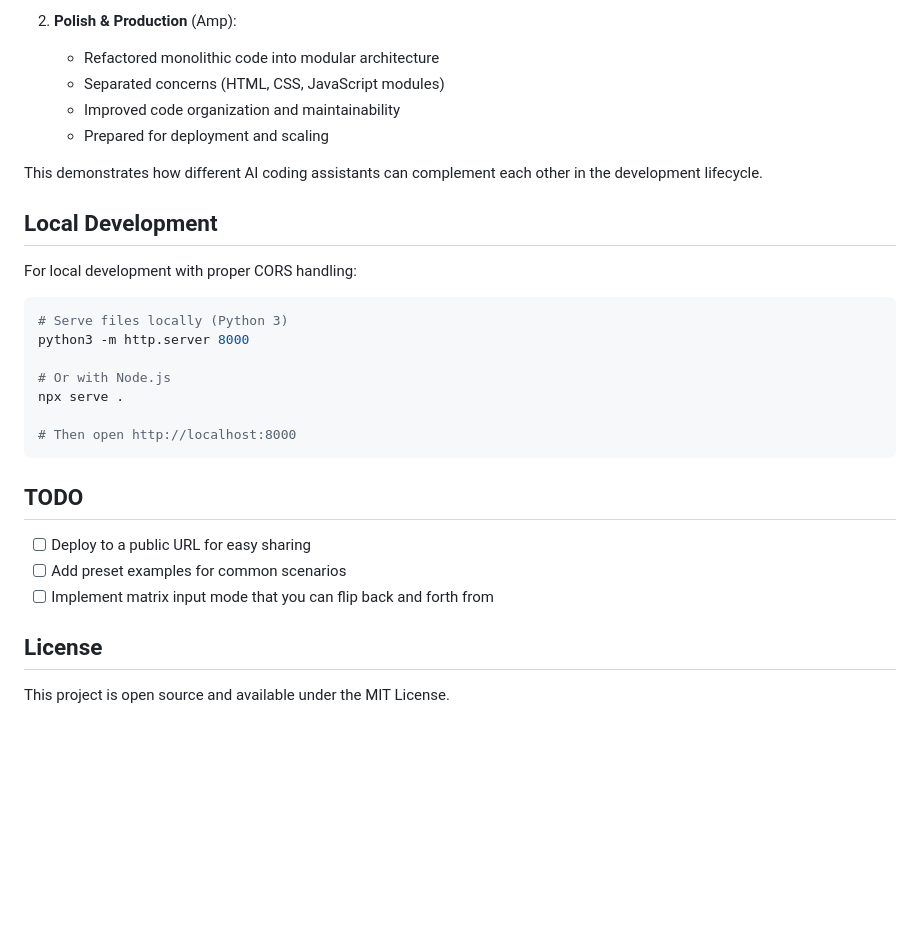
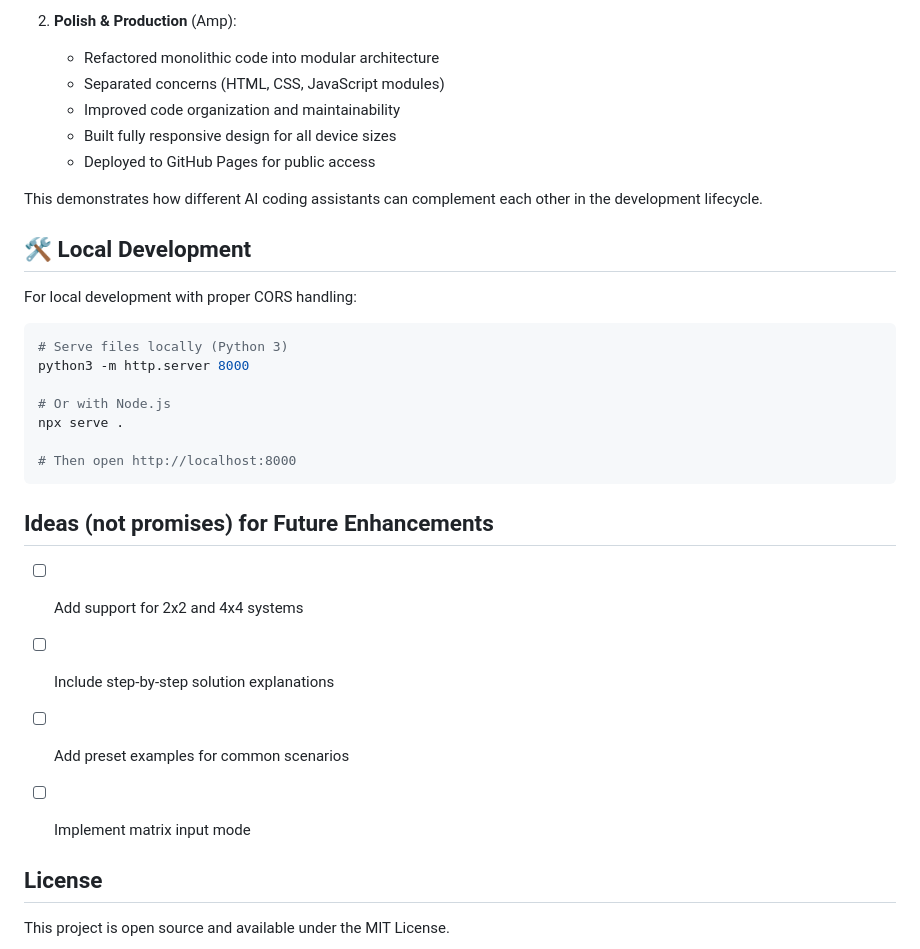
Before and after one commit to meiqimichelle/linear-systems-visualizer, a Markdown page: README.md, the part around the change printed below. Drawn GitHub-style; blank space fills up the shorter version.

````diff
--- a/README.md
+++ b/README.md
@@ -69,11 +91,13 @@ This project used an AI-assisted development workflow:
    - Refactored monolithic code into modular architecture
    - Separated concerns (HTML, CSS, JavaScript modules)
    - Improved code organization and maintainability
-   - Prepared for deployment and scaling
+   - Built fully responsive design for all device sizes
+   - Deployed to GitHub Pages for public access
 
 This demonstrates how different AI coding assistants can complement each other in the development lifecycle.
 
-## Local Development
+## 🛠 Local Development
+
 For local development with proper CORS handling:
 ```bash
 # Serve files locally (Python 3)
@@ -85,11 +109,13 @@ npx serve .
 # Then open http://localhost:8000
 ```
 
-## TODO
+## Ideas (not promises) for Future Enhancements
 
-- [ ] Deploy to a public URL for easy sharing
+- [ ] Add support for 2x2 and 4x4 systems
+- [ ] Include step-by-step solution explanations
 - [ ] Add preset examples for common scenarios
-- [ ] Implement matrix input mode that you can flip back and forth from
+- [ ] Implement matrix input mode
+
 
 ## License
 
````
Also changed, not shown: other parts of README.md (+26 -4 lines).
